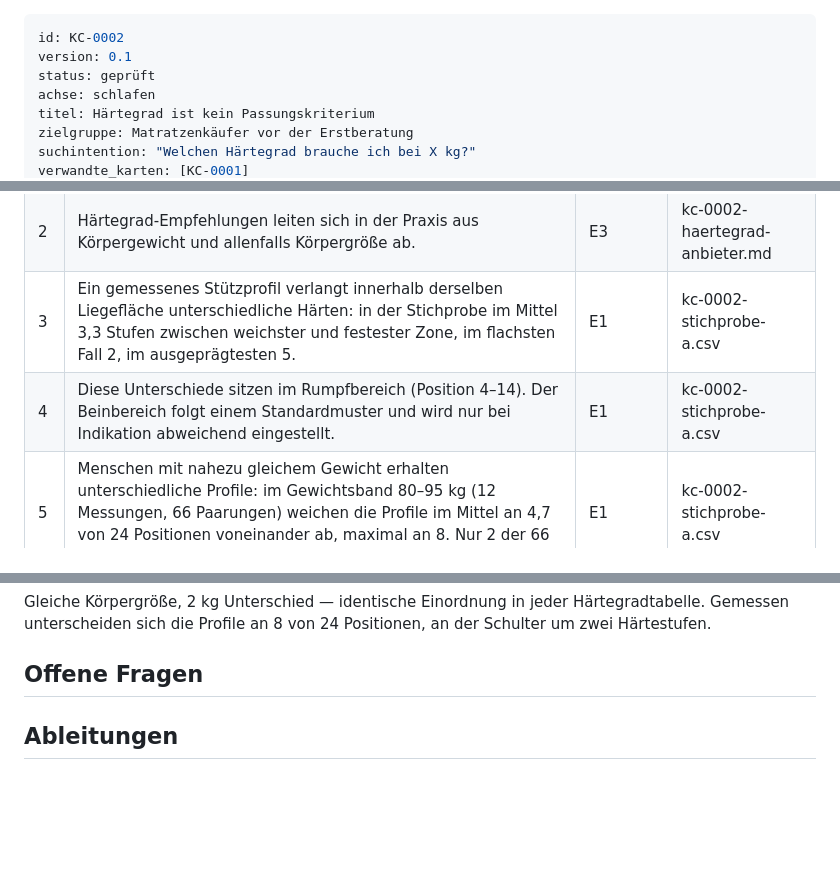
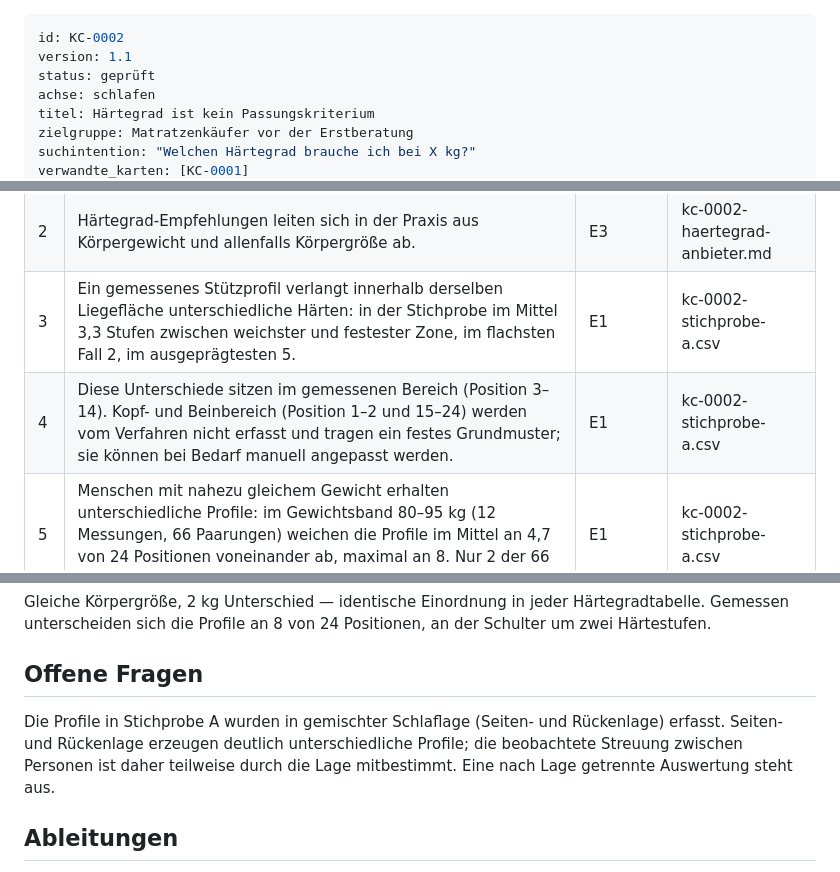
Before and after one commit to franzjosefkeiten4-cloud/keos, a Markdown page: docs/KC-0002.md, 3 parts joined by grey strips. Drawn GitHub-style; blank space fills up the shorter version.

Commit message:
KC-0002 v1.1: Messbereich korrigiert, Lage-Vorbehalt ergaenzt

```diff
--- a/docs/KC-0002.md
+++ b/docs/KC-0002.md
@@ -1,6 +1,6 @@
 ---
 id: KC-0002
-version: 0.1
+version: 1.1
 status: geprüft
 achse: schlafen
 titel: Härtegrad ist kein Passungskriterium
@@ -32,7 +32,7 @@ Diese Karte behauptet nicht, dass...
 | 1 | Die Härtegrad-Empfehlungen der Anbieter sind uneinheitlich: dieselbe Person (72 kg) erhält je nach Anbieter H2 oder H3. | E3 | kc-0002-haertegrad-anbieter.md |
 | 2 | Härtegrad-Empfehlungen leiten sich in der Praxis aus Körpergewicht und allenfalls Körpergröße ab. | E3 | kc-0002-haertegrad-anbieter.md |
 | 3 | Ein gemessenes Stützprofil verlangt innerhalb derselben Liegefläche unterschiedliche Härten: in der Stichprobe im Mittel 3,3 Stufen zwischen weichster und festester Zone, im flachsten Fall 2, im ausgeprägtesten 5. | E1 | kc-0002-stichprobe-a.csv |
-| 4 | Diese Unterschiede sitzen im Rumpfbereich (Position 4–14). Der Beinbereich folgt einem Standardmuster und wird nur bei Indikation abweichend eingestellt. | E1 | kc-0002-stichprobe-a.csv |
+| 4 | Diese Unterschiede sitzen im gemessenen Bereich (Position 3–14). Kopf- und Beinbereich (Position 1–2 und 15–24) werden vom Verfahren nicht erfasst und tragen ein festes Grundmuster; sie können bei Bedarf manuell angepasst werden. | E1 | kc-0002-stichprobe-a.csv |
 | 5 | Menschen mit nahezu gleichem Gewicht erhalten unterschiedliche Profile: im Gewichtsband 80–95 kg (12 Messungen, 66 Paarungen) weichen die Profile im Mittel an 4,7 von 24 Positionen voneinander ab, maximal an 8. Nur 2 der 66 Paarungen waren identisch. | E1 | kc-0002-stichprobe-a.csv |
 
 ### Stichprobe A
@@ -55,6 +55,8 @@ Positionen, an der Schulter um zwei Härtestufen.
 
 ## Offene Fragen
 
+Die Profile in Stichprobe A wurden in gemischter Schlaflage (Seiten- und Rückenlage) erfasst. Seiten- und Rückenlage erzeugen deutlich unterschiedliche Profile; die beobachtete Streuung zwischen Personen ist daher teilweise durch die Lage mitbestimmt. Eine nach Lage getrennte Auswertung steht aus.
+
 ## Ableitungen
 
 - [Video 01](ableitungen/kc-0002-video-01.md) — Skript, Drehplan, Beschreibung, Kapitel, Shorts, Transkript-Hinweis (Status: skript-freigegeben)
```
Also changed, not shown: other parts of docs/KC-0002.md (+1 -1 lines).
